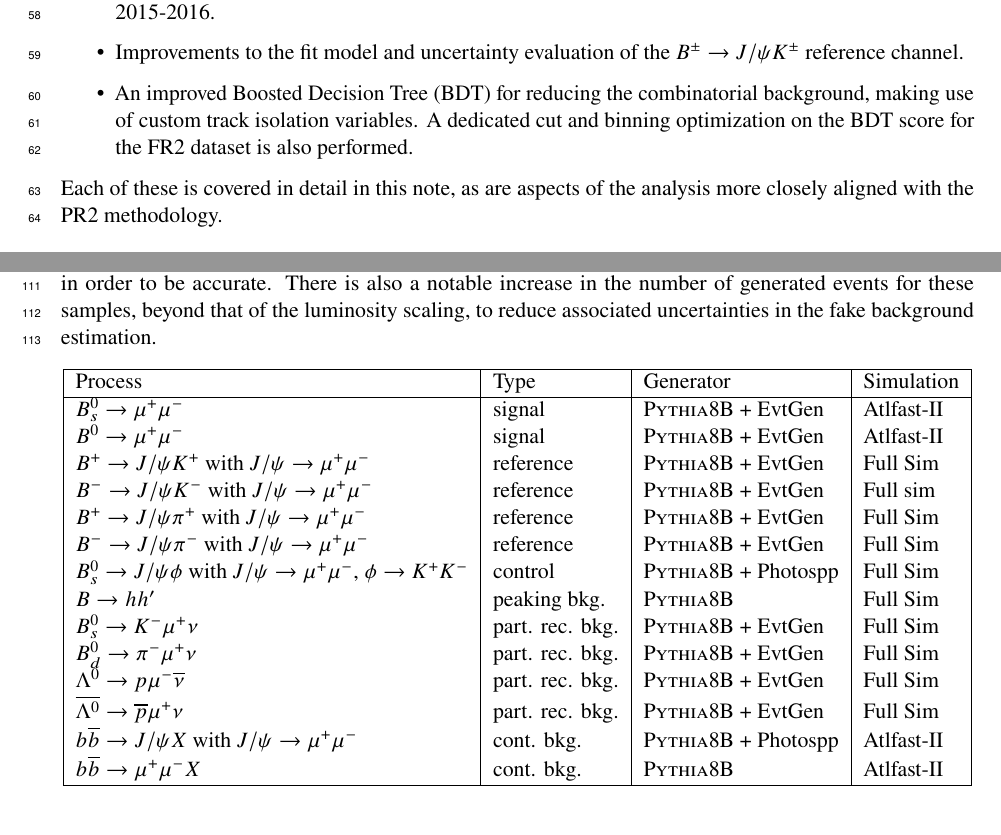
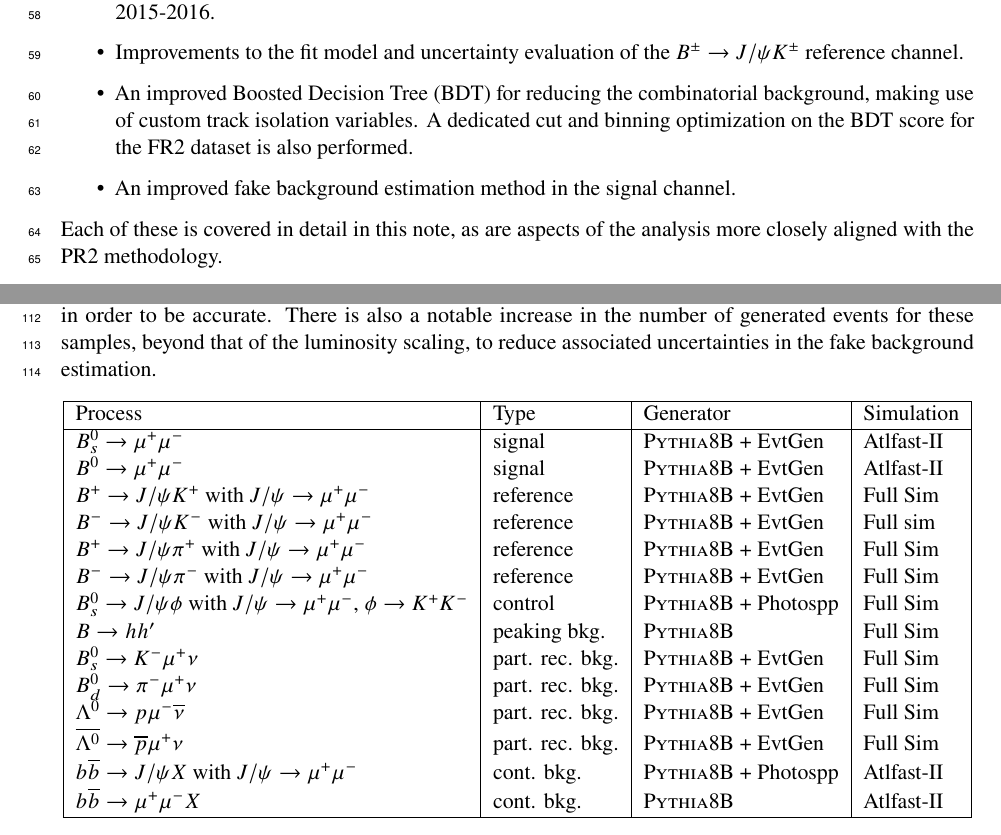
Before and after one commit to jmaniat/Bs---mumu-Internal-note, a LaTeX document (ANA-BPHY-2019-03-INT1.tex, which reads sections/Introduction.tex): two parts of pages 3 and 5 of 17, joined at a grey line, cut so that both start at the same text. Compiled offline with pdfLaTeX.

Commit message:
adding note about fake estimation method to intro

```diff
--- a/sections/Introduction.tex
+++ b/sections/Introduction.tex
@@ -29,5 +29,6 @@ Aside from the approximately four times larger dataset, the main differences wit
     \item In 2017 and 2018, topological triggers are used instead of the comparatively simpler triggers used in 2015-2016.
     \item Improvements to the fit model and uncertainty evaluation of the \BpmKpmJpsi reference channel.
     \item An improved Boosted Decision Tree (BDT) for reducing the combinatorial background, making use of custom track isolation variables. A dedicated cut and binning optimization on the BDT score for the FR2 dataset is also performed.
+    \item An improved fake background estimation method in the signal channel.
 \end{itemize}
 Each of these is covered in detail in this note, as are aspects of the analysis more closely aligned with the PR2 methodology.
```
